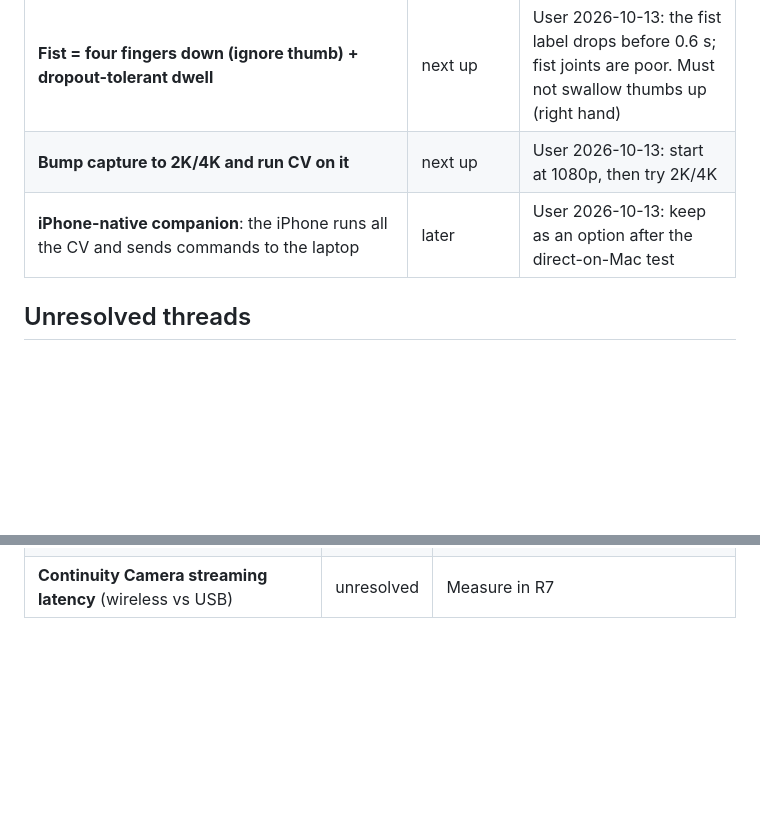
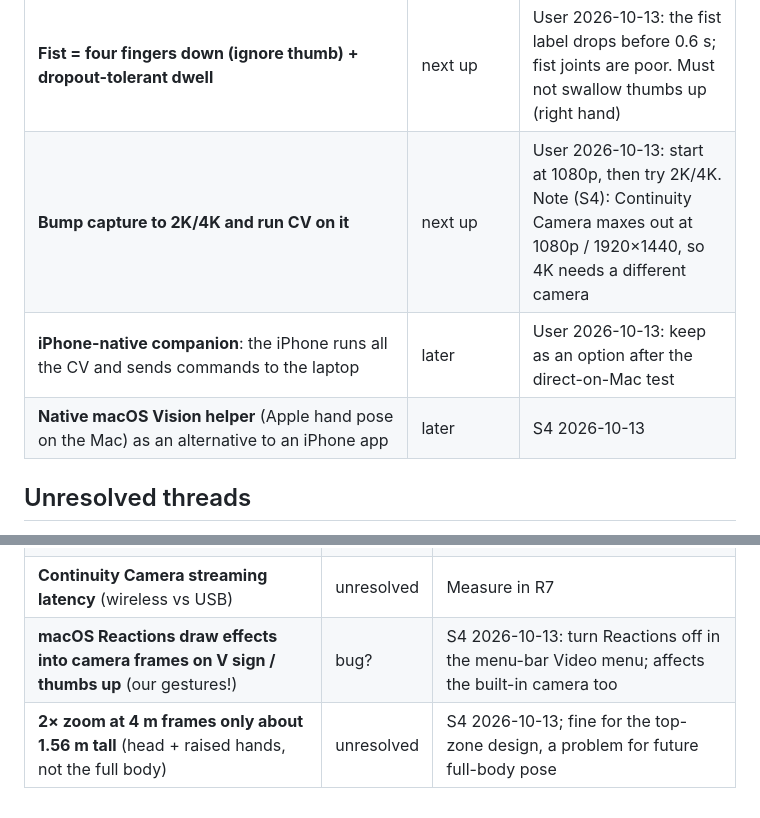
Before and after one commit to RockyShaikh/dance, a Markdown page: .agents/wishlist.md, 2 parts joined by grey strips. GitHub-like rendering; blank space fills up the shorter version.

Commit message:
Scout S4: iPhone camera report; wishlist
Co-Authored-By: Claude Opus 5.5 <noreply@anthropic.com>
Claude-Session: https://claude.ai/code/session_017AmJCesEY7mQ8v3aCec2Dm

```diff
--- a/.agents/wishlist.md
+++ b/.agents/wishlist.md
@@ -78,8 +78,9 @@ Features we want but aren't building in R1–R5. One line each, plus why it's de
 | **Full-body pose control version** for beta testing against hand gestures | later | User 2026-10-13 |
 | **Own detection pipeline** (body-first crops into the gesture model) | later | User 2026-10-13: "making our own pipeline might be good" |
 | **Fist = four fingers down (ignore thumb) + dropout-tolerant dwell** | next up | User 2026-10-13: the fist label drops before 0.6 s; fist joints are poor. Must not swallow thumbs up (right hand) |
-| **Bump capture to 2K/4K and run CV on it** | next up | User 2026-10-13: start at 1080p, then try 2K/4K |
+| **Bump capture to 2K/4K and run CV on it** | next up | User 2026-10-13: start at 1080p, then try 2K/4K. Note (S4): Continuity Camera maxes out at 1080p / 1920×1440, so 4K needs a different camera |
 | **iPhone-native companion**: the iPhone runs all the CV and sends commands to the laptop | later | User 2026-10-13: keep as an option after the direct-on-Mac test |
+| **Native macOS Vision helper** (Apple hand pose on the Mac) as an alternative to an iPhone app | later | S4 2026-10-13 |
 
 ## Unresolved threads
 
@@ -156,3 +157,5 @@ Things we're unsure are problems, or know are problems but aren't fixing yet. On
 | **Finger shapes at 3–5 m unmeasured**: crops fix detection only; landmark pixels are the same (~65 px hand at 4 m) | unresolved | No-code test: grab near, step back |
 | **Is hand-gesture detection the right modality at distance at all?** | unresolved | User 2026-10-13: resolution may run out; OK if tracking works; a 4K webcam is acceptable for prototyping; compare against a full-body pose version |
 | **Continuity Camera streaming latency** (wireless vs USB) | unresolved | Measure in R7 |
+| **macOS Reactions draw effects into camera frames on V sign / thumbs up** (our gestures!) | bug? | S4 2026-10-13: turn Reactions off in the menu-bar Video menu; affects the built-in camera too |
+| **2× zoom at 4 m frames only about 1.56 m tall** (head + raised hands, not the full body) | unresolved | S4 2026-10-13; fine for the top-zone design, a problem for future full-body pose |
```
Also changed, not shown: .agents/board.md (+1 -1 lines), .agents/research/iphone-camera.md (added, +235 -0 lines).
